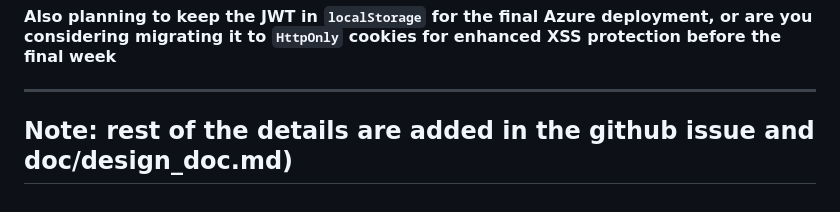
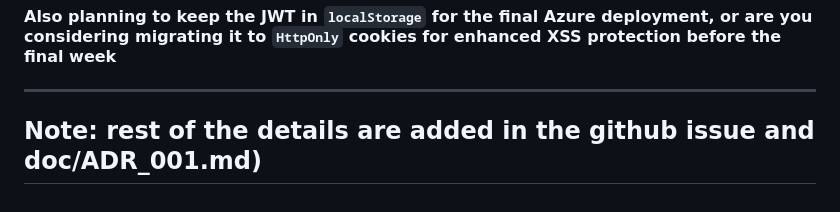
Before and after one commit to Dhruv-Puri/2nd-year-Internship, a Markdown page: README.md, the part around the change. Drawn GitHub-style.

```diff
--- a/README.md
+++ b/README.md
@@ -42,4 +42,4 @@
 ---
 
 
-## Note: rest of the details are added in the github issue and doc/design_doc.md)
+## Note: rest of the details are added in the github issue and doc/ADR_001.md)
```
